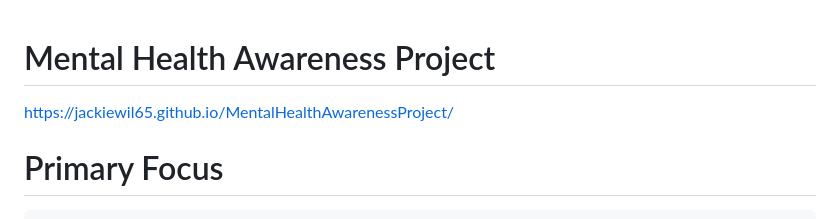
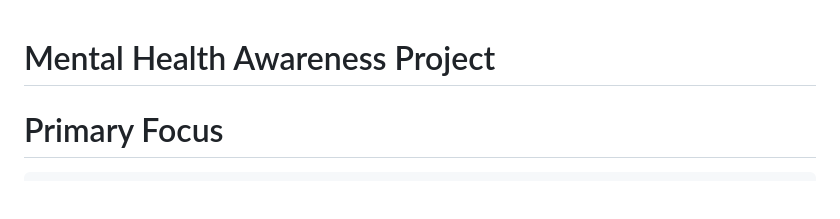
Before and after one commit to JackieWil65/MentalHealthAwarenessProject, a Markdown page: README.md, the part around the change. Rendered like a GitHub page; blank space fills up the shorter version.

Commit message:
Re-edits of README

```diff
--- a/README.md
+++ b/README.md
@@ -1,6 +1,6 @@
 # Mental Health Awareness Project
 
-https://jackiewil65.github.io/MentalHealthAwarenessProject/
+
 
 
 # Primary Focus
```
